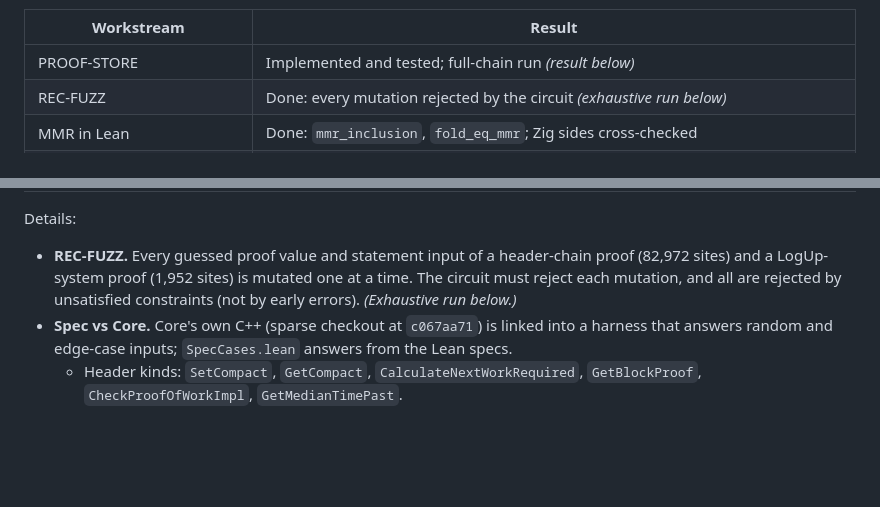
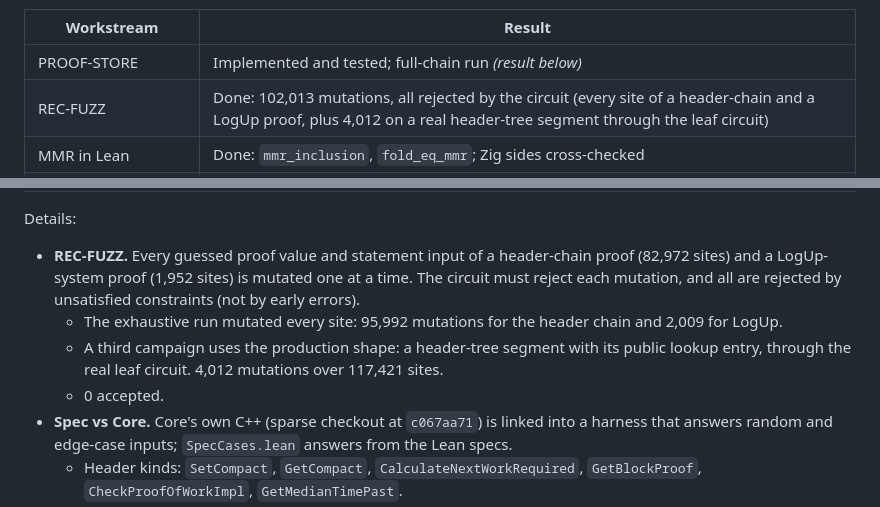
Before and after one commit to starknet-innovation/starked-bitcoin, a Markdown page: docs/reports/2026-10-10-away-session.md, 2 parts joined by grey strips. GitHub-like rendering; blank space fills up the shorter version.

Commit message:
REC-FUZZ exhaustive results: 102,013 mutations, all rejected
Co-Authored-By: Claude Opus 5.5 <noreply@anthropic.com>

```diff
--- a/docs/reports/2026-10-10-away-session.md
+++ b/docs/reports/2026-10-10-away-session.md
@@ -14,7 +14,7 @@ Nothing was pushed. Every commit is local, on `main`.
 | Workstream | Result |
 |---|---|
 | PROOF-STORE | Implemented and tested; full-chain run *(result below)* |
-| REC-FUZZ | Done: every mutation rejected by the circuit *(exhaustive run below)* |
+| REC-FUZZ | Done: 102,013 mutations, all rejected by the circuit (every site of a header-chain and a LogUp proof, plus 4,012 on a real header-tree segment through the leaf circuit) |
 | MMR in Lean | Done: `mmr_inclusion`, `fold_eq_mmr`; Zig sides cross-checked |
 | Genesis checks from Lean | Done: `chain_from_genesis_checked`; `verifyRoot` reads the exported table |
 | Spec vs Core | Done: about 860,000 mainnet-domain cases (756k header, 100k block kinds), 0 mismatches |
@@ -79,8 +79,11 @@ Details:
 
 - **REC-FUZZ.** Every guessed proof value and statement input of a header-chain proof (82,972 sites)
   and a LogUp-system proof (1,952 sites) is mutated one at a time. The circuit must reject each
-  mutation, and all are rejected by unsatisfied constraints (not by early errors). *(Exhaustive run
-  below.)*
+  mutation, and all are rejected by unsatisfied constraints (not by early errors).
+  - The exhaustive run mutated every site: 95,992 mutations for the header chain and 2,009 for LogUp.
+  - A third campaign uses the production shape: a header-tree segment with its public lookup entry,
+    through the real leaf circuit. 4,012 mutations over 117,421 sites.
+  - 0 accepted.
 - **Spec vs Core.** Core's own C++ (sparse checkout at `c067aa71`) is linked into a harness that
   answers random and edge-case inputs; `SpecCases.lean` answers from the Lean specs.
   - Header kinds: `SetCompact`, `GetCompact`, `CalculateNextWorkRequired`, `GetBlockProof`,
```
Also changed, not shown: docs/reference/verification.md (+1 -1 lines).
